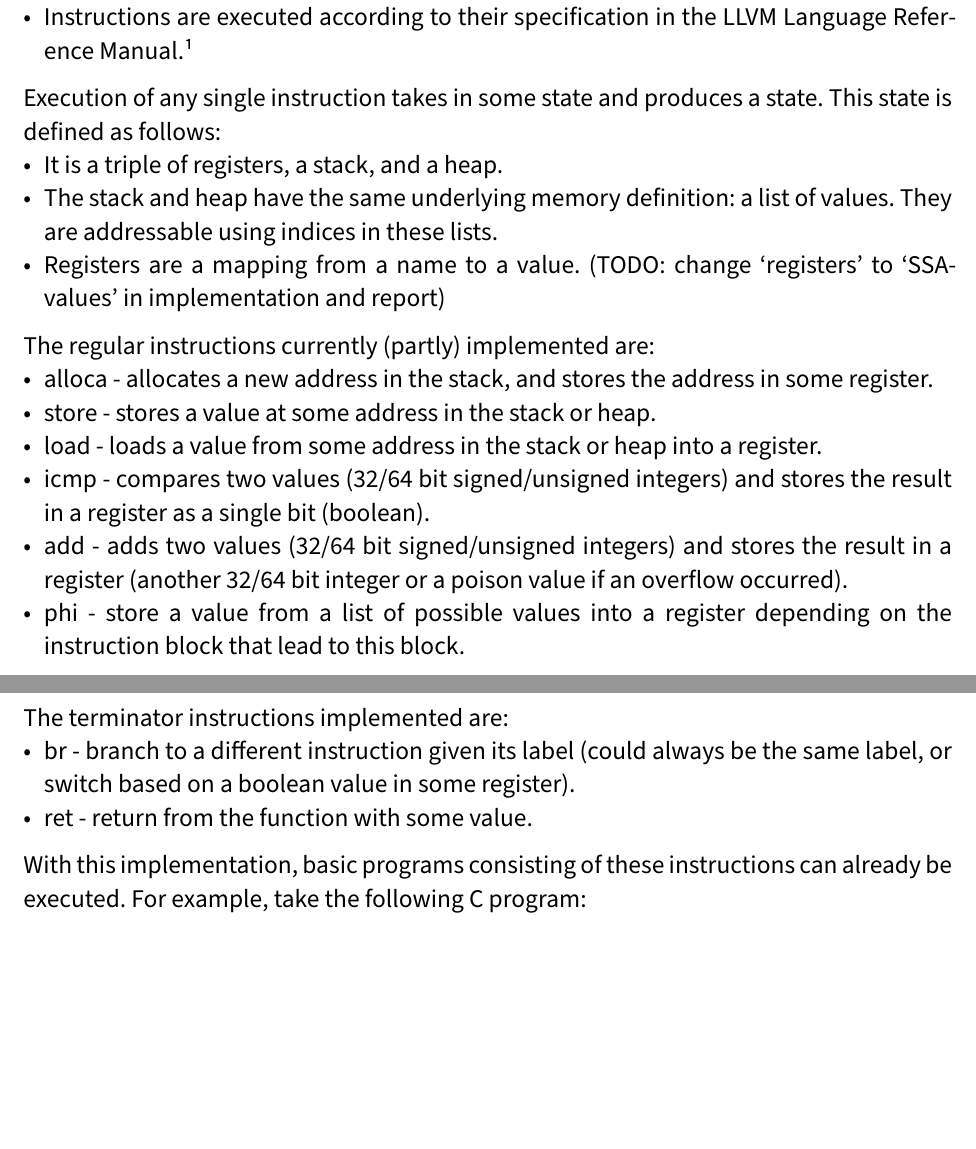
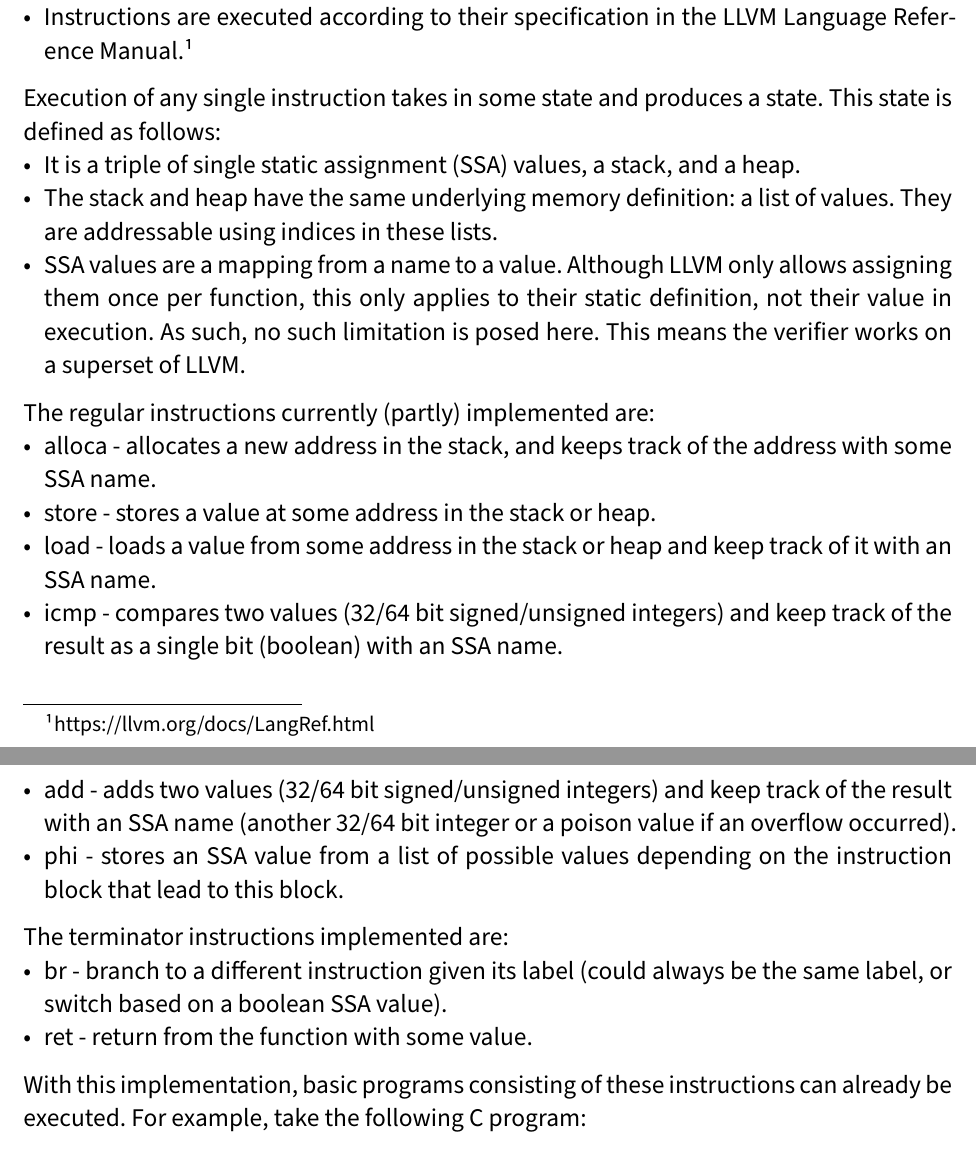
Before and after one commit to Egietje/LLVM2Isabelle, a Typst document (Proposal/main.typ): two parts of pages 5 and 6 of 10, joined at a grey line, cut so that both start at the same text, the shorter picture padded with empty space. Compiled offline with Typst 0.15.

Commit message:
Remove restriction on SSA value assignment

```diff
--- a/Proposal/main.typ
+++ b/Proposal/main.typ
@@ -124,20 +124,20 @@ The operational semantics are defined as follows:
 
 Execution of any single instruction takes in some state and produces a state.
 This state is defined as follows:
-- It is a triple of registers, a stack, and a heap.
+- It is a triple of single static assignment (SSA) values, a stack, and a heap.
 - The stack and heap have the same underlying memory definition: a list of values. They are addressable using indices in these lists.
-- Registers are a mapping from a name to a value. (TODO: change 'registers' to 'SSA-values' in implementation and report)
+- SSA values are a mapping from a name to a value. Although LLVM only allows assigning them once per function, this only applies to their static definition, not their value in execution. As such, no such limitation is posed here. This means the verifier works on a superset of LLVM.
 
 The regular instructions currently (partly) implemented are:
-- alloca - allocates a new address in the stack, and stores the address in some register.
+- alloca - allocates a new address in the stack, and keeps track of the address with some SSA name.
 - store - stores a value at some address in the stack or heap.
-- load - loads a value from some address in the stack or heap into a register.
-- icmp - compares two values (32/64 bit signed/unsigned integers) and stores the result in a register as a single bit (boolean).
-- add - adds two values (32/64 bit signed/unsigned integers) and stores the result in a register (another 32/64 bit integer or a poison value if an overflow occurred).
-- phi - store a value from a list of possible values into a register depending on the instruction block that lead to this block.
+- load - loads a value from some address in the stack or heap and keep track of it with an SSA name.
+- icmp - compares two values (32/64 bit signed/unsigned integers) and keep track of the result as a single bit (boolean) with an SSA name.
+- add - adds two values (32/64 bit signed/unsigned integers) and keep track of the result with an SSA name (another 32/64 bit integer or a poison value if an overflow occurred).
+- phi - stores an SSA value from a list of possible values depending on the instruction block that lead to this block.
 
 The terminator instructions implemented are:
-- br - branch to a different instruction given its label (could always be the same label, or switch based on a boolean value in some register).
+- br - branch to a different instruction given its label (could always be the same label, or switch based on a boolean SSA value).
 - ret - return from the function with some value.
 
 With this implementation, basic programs consisting of these instructions can already be executed.
```
Also changed, not shown: 5 other files.
